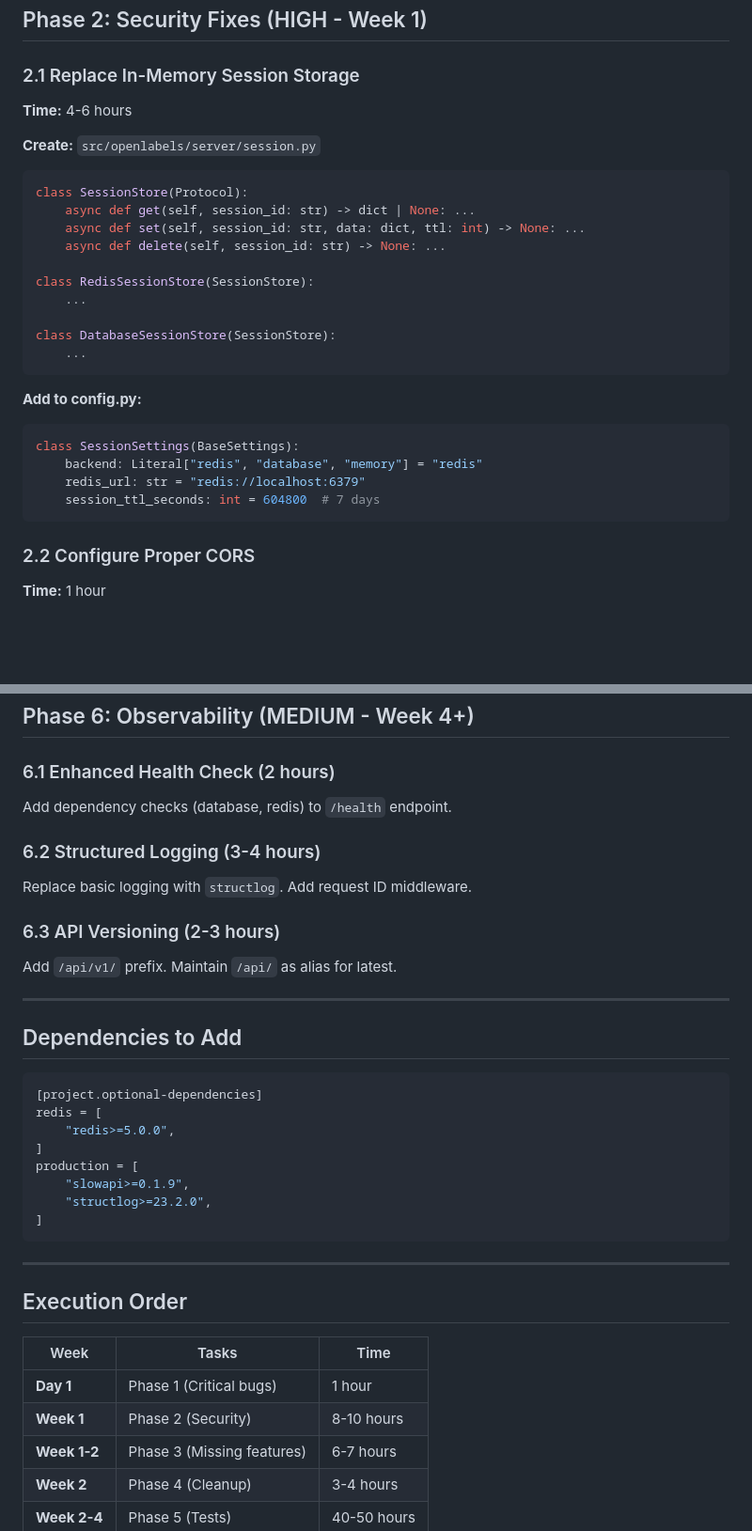
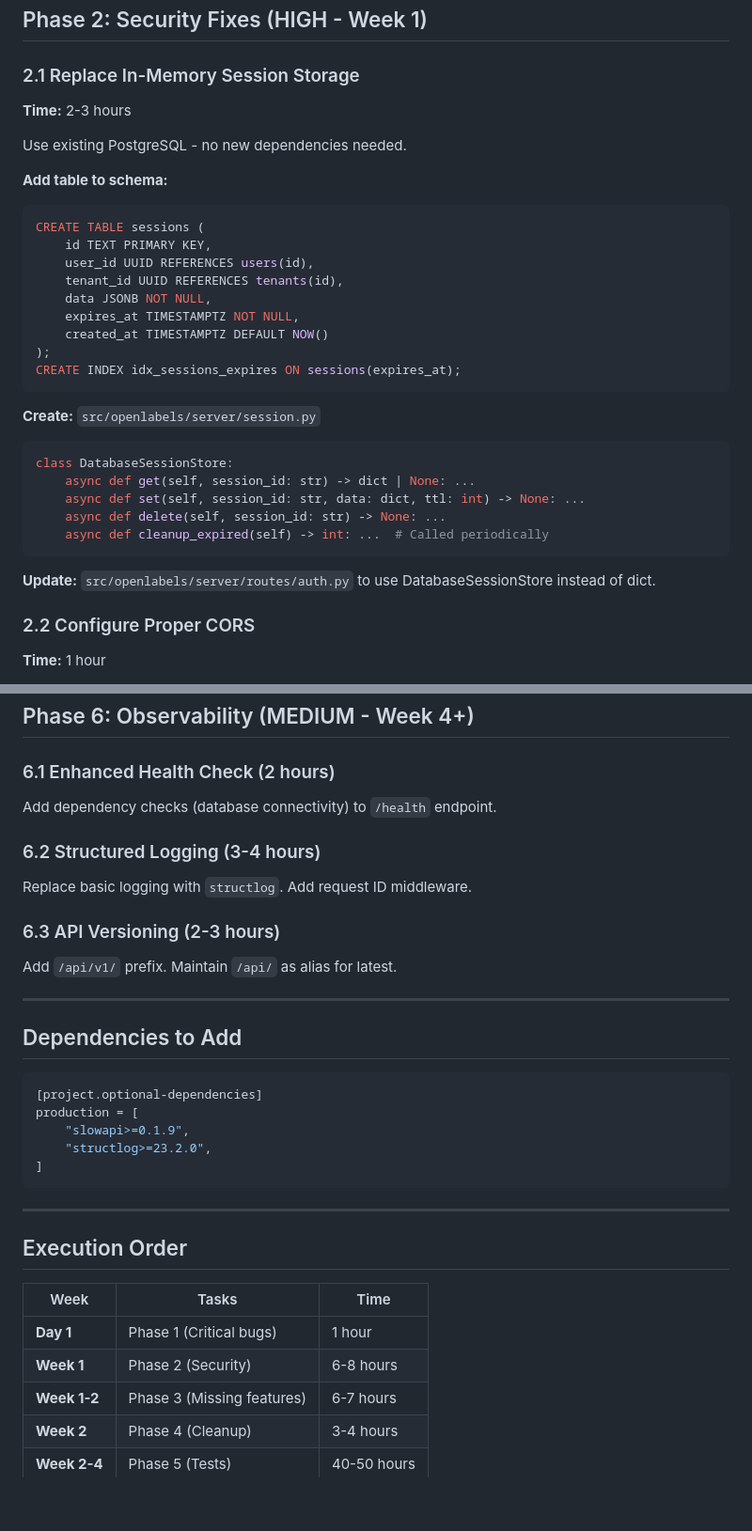
Before and after one commit to chillbot-io/openlabels, a Markdown page: docs/PRODUCTION_PLAN.md, 2 parts joined by grey strips. Shown at 94% size. Rendered like a GitHub page; blank space fills up the shorter version.

Commit message:
docs: simplify plan - remove Redis, use PostgreSQL for sessions
After reviewing the architecture docs:
- PostgreSQL queue is for scan-level jobs (low volume)
- File processing happens in-memory within workers
- No external message broker needed

Sessions will use existing PostgreSQL instead of adding Redis.
Total effort reduced from 60-80 to 50-65 hours.

https://claude.ai/code/session_013tLr1xx2rk6euqC2CZKKuJ

````diff
--- a/docs/PRODUCTION_PLAN.md
+++ b/docs/PRODUCTION_PLAN.md
@@ -28,30 +30,33 @@ The function ends without committing or returning. Add proper cleanup.
 ## Phase 2: Security Fixes (HIGH - Week 1)
 
 ### 2.1 Replace In-Memory Session Storage
-**Time:** 4-6 hours
+**Time:** 2-3 hours
+
+Use existing PostgreSQL - no new dependencies needed.
+
+**Add table to schema:**
+```sql
+CREATE TABLE sessions (
+    id TEXT PRIMARY KEY,
+    user_id UUID REFERENCES users(id),
+    tenant_id UUID REFERENCES tenants(id),
+    data JSONB NOT NULL,
+    expires_at TIMESTAMPTZ NOT NULL,
+    created_at TIMESTAMPTZ DEFAULT NOW()
+);
+CREATE INDEX idx_sessions_expires ON sessions(expires_at);
+```
 
 **Create:** `src/openlabels/server/session.py`
-
 ```python
-class SessionStore(Protocol):
+class DatabaseSessionStore:
     async def get(self, session_id: str) -> dict | None: ...
     async def set(self, session_id: str, data: dict, ttl: int) -> None: ...
     async def delete(self, session_id: str) -> None: ...
-
-class RedisSessionStore(SessionStore):
-    ...
-
-class DatabaseSessionStore(SessionStore):
-    ...
+    async def cleanup_expired(self) -> int: ...  # Called periodically
 ```
 
-**Add to config.py:**
-```python
-class SessionSettings(BaseSettings):
-    backend: Literal["redis", "database", "memory"] = "redis"
-    redis_url: str = "redis://localhost:6379"
-    session_ttl_seconds: int = 604800  # 7 days
-```
+**Update:** `src/openlabels/server/routes/auth.py` to use DatabaseSessionStore instead of dict.
 
 ### 2.2 Configure Proper CORS
 **Time:** 1 hour
@@ -182,7 +187,7 @@ Add logging instead of silent `pass`.
 ## Phase 6: Observability (MEDIUM - Week 4+)
 
 ### 6.1 Enhanced Health Check (2 hours)
-Add dependency checks (database, redis) to `/health` endpoint.
+Add dependency checks (database connectivity) to `/health` endpoint.
 
 ### 6.2 Structured Logging (3-4 hours)
 Replace basic logging with `structlog`. Add request ID middleware.
@@ -196,9 +201,6 @@ Add `/api/v1/` prefix. Maintain `/api/` as alias for latest.
 
 ```toml
 [project.optional-dependencies]
-redis = [
-    "redis>=5.0.0",
-]
 production = [
     "slowapi>=0.1.9",
     "structlog>=23.2.0",
@@ -212,7 +214,7 @@ production = [
 | Week | Tasks | Time |
 |------|-------|------|
 | **Day 1** | Phase 1 (Critical bugs) | 1 hour |
-| **Week 1** | Phase 2 (Security) | 8-10 hours |
+| **Week 1** | Phase 2 (Security) | 6-8 hours |
 | **Week 1-2** | Phase 3 (Missing features) | 6-7 hours |
 | **Week 2** | Phase 4 (Cleanup) | 3-4 hours |
 | **Week 2-4** | Phase 5 (Tests) | 40-50 hours |
````
Also changed, not shown: other parts of docs/PRODUCTION_PLAN.md (+3 -1 lines).
